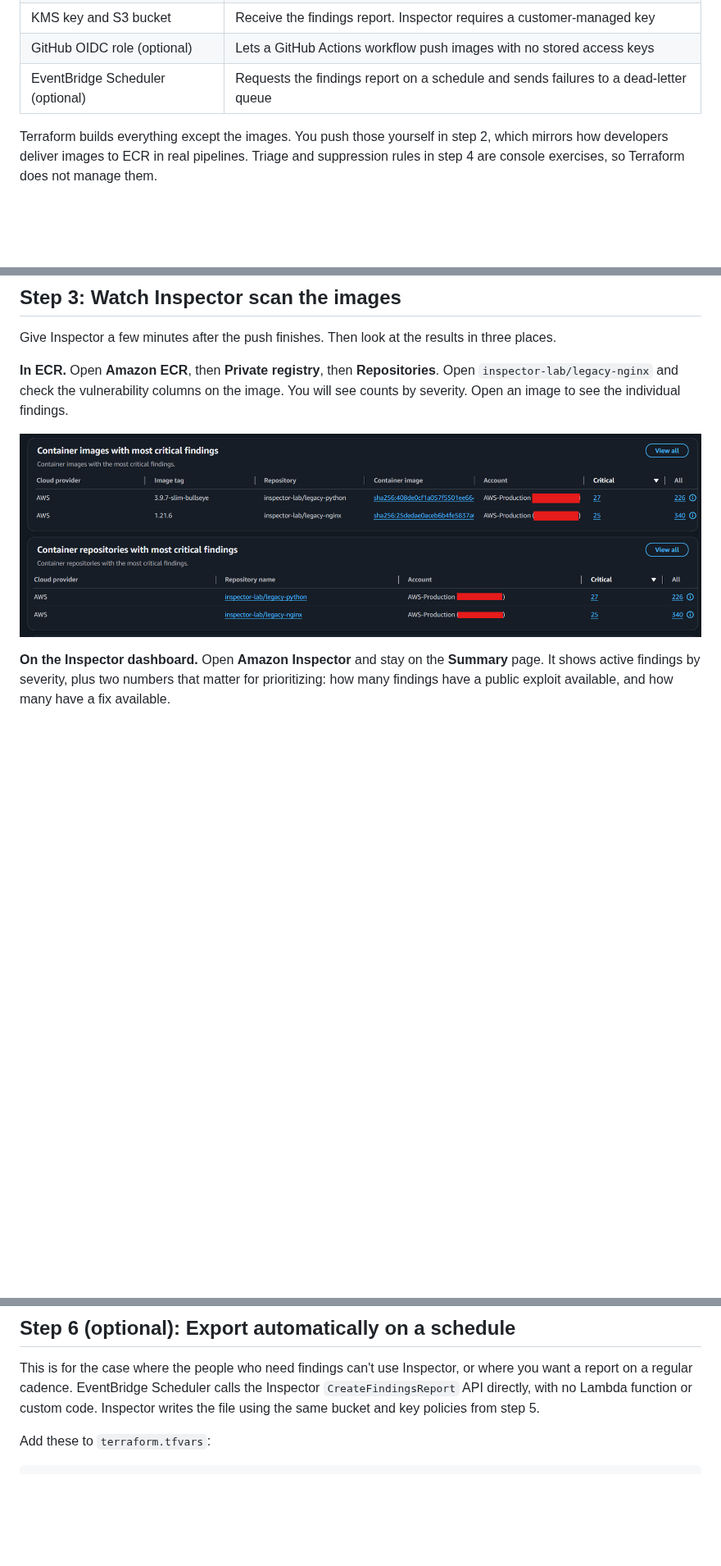
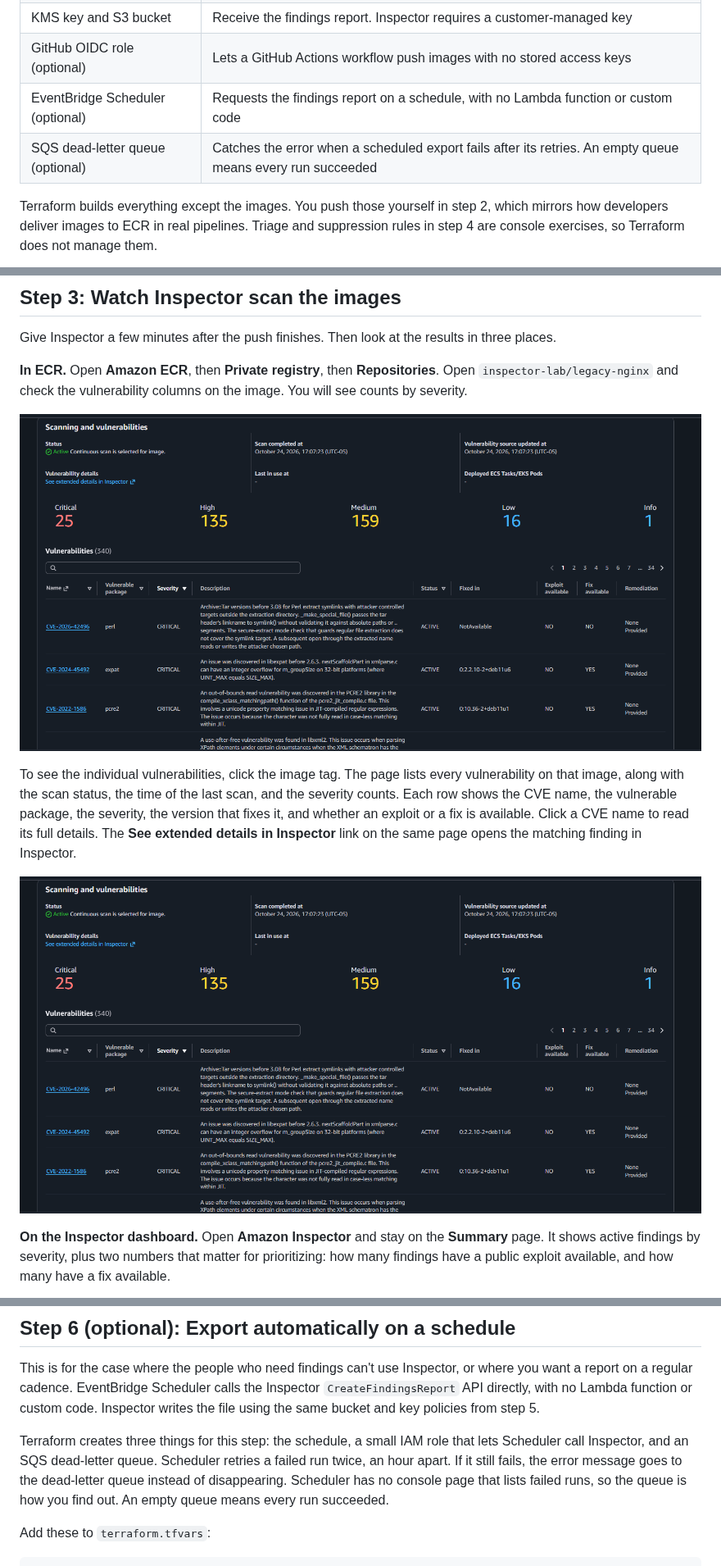
Before and after one commit to Nisha318/aws-inspector-container-scan-lab, a Markdown page: README.md, 3 parts joined by grey strips. Shown at 82% size. Drawn GitHub-style; pictures changed too: docs/images/ecr-findings-summary.png, docs/images/ecr-image-vulnerabilities.png (added); blank space fills up the shorter version.

Commit message:
Update README with detailed EventBridge Scheduler and SQS dead-letter queue information; add new images for clarity

````diff
--- a/README.md
+++ b/README.md
@@ -14,7 +14,8 @@ The lab came from a real request: a team needed Inspector scan results for their
 | Inspector enhanced scanning | Scans images on push and keeps rescanning as new CVEs are published |
 | KMS key and S3 bucket | Receive the findings report. Inspector requires a customer-managed key |
 | GitHub OIDC role (optional) | Lets a GitHub Actions workflow push images with no stored access keys |
-| EventBridge Scheduler (optional) | Requests the findings report on a schedule and sends failures to a dead-letter queue |
+| EventBridge Scheduler (optional) | Requests the findings report on a schedule, with no Lambda function or custom code |
+| SQS dead-letter queue (optional) | Catches the error when a scheduled export fails after its retries. An empty queue means every run succeeded |
 
 Terraform builds everything except the images. You push those yourself in step 2, which mirrors how developers deliver images to ECR in real pipelines. Triage and suppression rules in step 4 are console exercises, so Terraform does not manage them.
 
@@ -148,9 +149,13 @@ Workflow logs on a public repository are public. Both workflows mask your AWS ac
 
 Give Inspector a few minutes after the push finishes. Then look at the results in three places.
 
-**In ECR.** Open **Amazon ECR**, then **Private registry**, then **Repositories**. Open `inspector-lab/legacy-nginx` and check the vulnerability columns on the image. You will see counts by severity. Open an image to see the individual findings.
+**In ECR.** Open **Amazon ECR**, then **Private registry**, then **Repositories**. Open `inspector-lab/legacy-nginx` and check the vulnerability columns on the image. You will see counts by severity.
 
 ![ECR image list showing critical and high finding counts for each lab image](docs/images/ecr-findings-summary.png)
+
+To see the individual vulnerabilities, click the image tag. The page lists every vulnerability on that image, along with the scan status, the time of the last scan, and the severity counts. Each row shows the CVE name, the vulnerable package, the severity, the version that fixes it, and whether an exploit or a fix is available. Click a CVE name to read its full details. The **See extended details in Inspector** link on the same page opens the matching finding in Inspector.
+
+![ECR image page listing the vulnerabilities on the nginx image, with severity counts and fix availability](docs/images/ecr-image-vulnerabilities.png)
 
 **On the Inspector dashboard.** Open **Amazon Inspector** and stay on the **Summary** page. It shows active findings by severity, plus two numbers that matter for prioritizing: how many findings have a public exploit available, and how many have a fix available.
 
@@ -236,6 +239,8 @@ Or run the **Export Inspector findings to S3** workflow from the Actions tab. Bo
 
 This is for the case where the people who need findings can't use Inspector, or where you want a report on a regular cadence. EventBridge Scheduler calls the Inspector `CreateFindingsReport` API directly, with no Lambda function or custom code. Inspector writes the file using the same bucket and key policies from step 5.
 
+Terraform creates three things for this step: the schedule, a small IAM role that lets Scheduler call Inspector, and an SQS dead-letter queue. Scheduler retries a failed run twice, an hour apart. If it still fails, the error message goes to the dead-letter queue instead of disappearing. Scheduler has no console page that lists failed runs, so the queue is how you find out. An empty queue means every run succeeded.
+
 Add these to `terraform.tfvars`:
 
 ```hcl
````
Also changed, not shown: other parts of README.md (+28 -3 lines), docs/images/eventbridge-schedule-detail.png (added), docs/images/eventbridge-schedule-dlq.png (added), docs/images/eventbridge-schedule-target.png (added), docs/images/inspector-findings-list.png (added).
